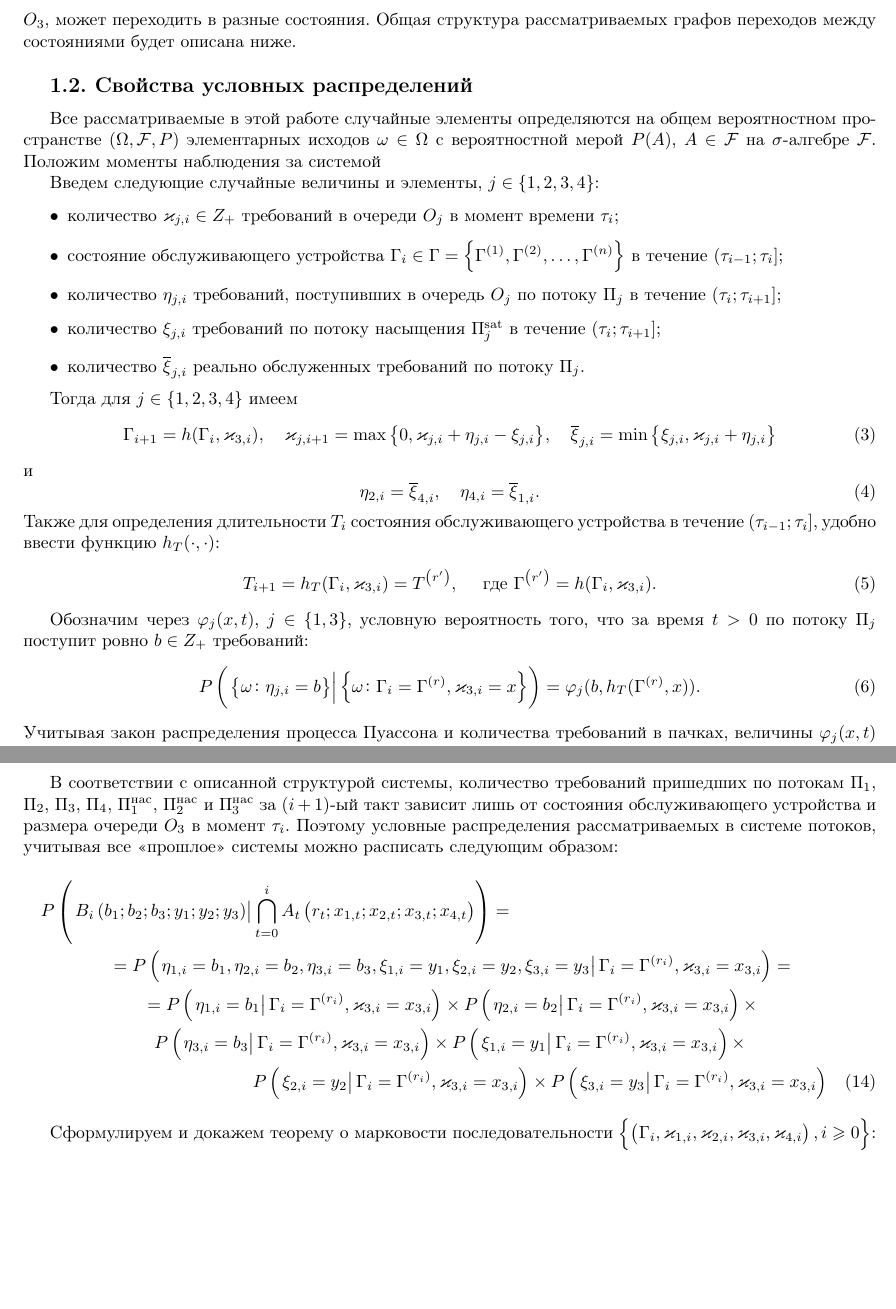
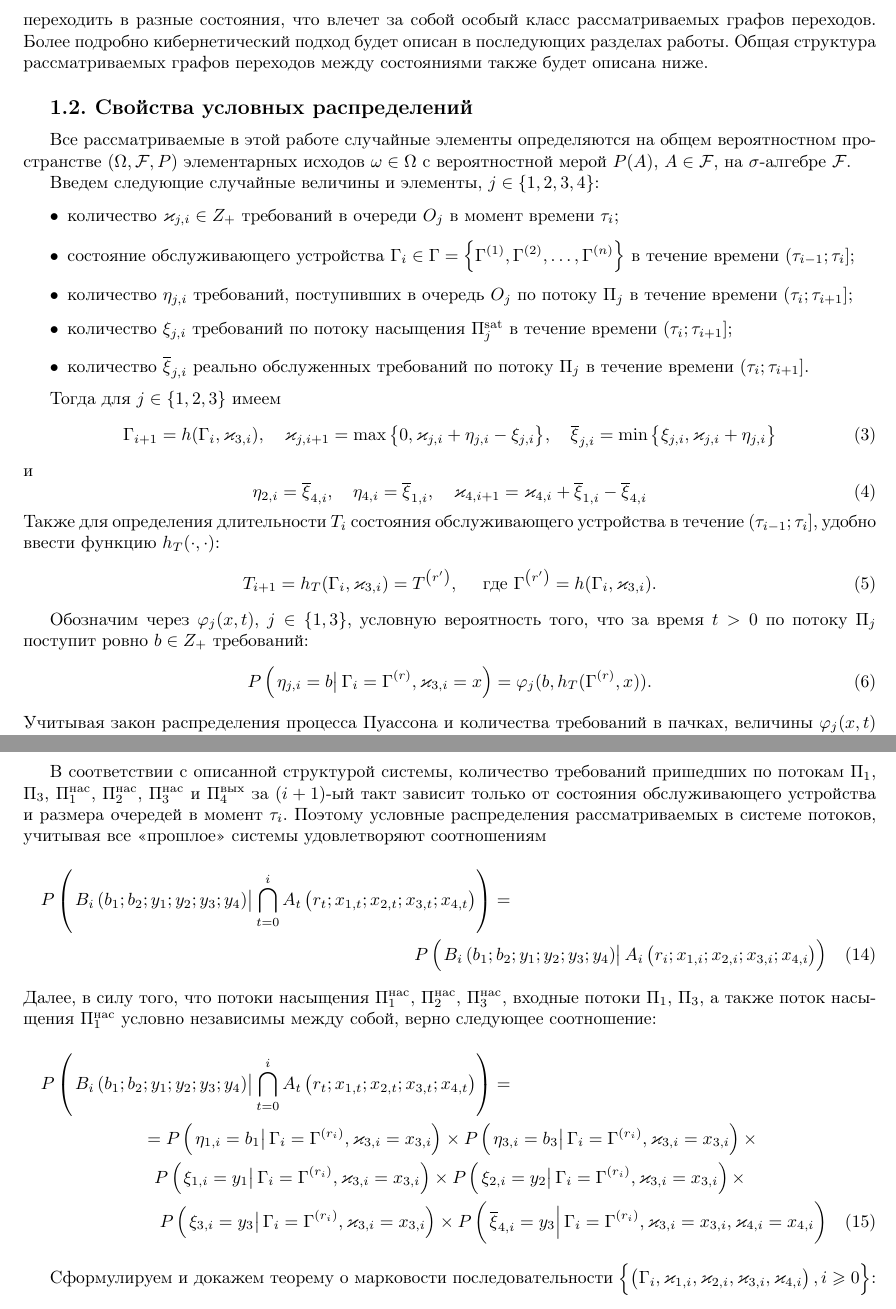
Before and after one commit to vkocheganov/latex, a LaTeX document (ScienceWork/MatModel.tex): two parts of pages 2 and 3 of 5, joined at a grey line, cut at the place of the change, the shorter picture padded with empty space. Compiled offline with pdfLaTeX.

Commit message:
Change flow ordering

```diff
--- a/ScienceWork/MatModel.tex
+++ b/ScienceWork/MatModel.tex
@@ -69,28 +68,28 @@ f_j(z) = \sum_{\nu=1}^{\infty} p_{\nu}^{(j)} z ^{\nu}
 
 Для исследования системы обслуживания в данной работе будет использоваться так называемый кибернетический подход. В соответствии с этим подходом наблюдение за системой осуществляется в дискретные моменты времени $\tau_0 = 0,~ \tau_1,~ \ldots$,~  совпадающие с моментами переключения состояния обслуживающего устройства.
-Будем считать, что функция перехода из состояния $\G_i$ в момент $\tau_i$ в состояние $\G_{i+1}$ в момент $\tau_{i+1}$ известна и задается функцией $\G_{i+1} = h(\G_i,x_i)$ от предыдущего состояния $\G_i$ и величины $x_i$ очереди $O_3$ в момент $\tau_i$. Таким образом, обслуживающее устройство, в зависимости от объема очереди $O_3$, может переходить в разные состояния. Общая структура рассматриваемых графов переходов между состояниями будет описана ниже.
+Будем считать, что функция перехода из состояния $\G_i$ в момент $\tau_i$ в состояние $\G_{i+1}$ в момент $\tau_{i+1}$ известна и задается функцией $h(\G_i,x_i)$ от предыдущего состояния $\G_i$ и величины $x_i$ очереди $O_3$ в момент $\tau_i$. Таким образом, обслуживающее устройство, в зависимости от объема очереди $O_3$, может переходить в разные состояния, что влечет за собой особый класс рассматриваемых графов переходов. Более подробно кибернетический подход будет описан в последующих разделах работы. Общая структура рассматриваемых графов переходов между состояниями также будет описана ниже.
 
 \subsection{Свойства условных распределений}
 
-Все рассматриваемые в этой работе случайные элементы определяются на общем вероятностном пространстве $\br{\Omega, {\cal F}, P}$ элементарных исходов $\omega \in \Omega$ с вероятностной мерой $P(A)$, $A \in {\cal F}$ на $\sigma$-алгебре ${\cal F}$. Положим моменты наблюдения за системой
+Все рассматриваемые в этой работе случайные элементы определяются на общем вероятностном пространстве $\br{\Omega, {\cal F}, P}$ элементарных исходов $\omega \in \Omega$ с вероятностной мерой $P(A)$, $A \in {\cal F}$, на $\sigma$-алгебре ${\cal F}$.
 
 Введем следующие случайные величины и элементы, $j \in \brrr{1,2,3,4}$:
 \begin{itemize}
 \item количество $\vk_{j,i} \in Z_+ $ требований в очереди $O_j$ в момент времени $\tau_i$;
-\item состояние обслуживающего устройства $\G_i\in \G = \brrr{\G^{(1)},\G^{(2)}, \ldots, \G^{(n)}}$ в течение $\left(\tau_{i-1};\tau_i\right]$;
-\item количество $\eta_{j,i}$ требований, поступивших в очередь $O_j$ по потоку $\Pi_j$ в течение $\left(\tau_{i};\tau_{i+1}\right]$;
-\item количество $\xi_{j,i}$ требований по потоку насыщения $\Pi^{\mathrm{sat}}_j$ в течение $\left(\tau_{i};\tau_{i+1}\right]$;
-\item количество $\overline{\xi}_{j,i}$ реально обслуженных требований по потоку $\Pi_j$.
+\item состояние обслуживающего устройства $\G_i\in \G = \brrr{\G^{(1)},\G^{(2)}, \ldots, \G^{(n)}}$ в течение времени $\left(\tau_{i-1};\tau_i\right]$;
+\item количество $\eta_{j,i}$ требований, поступивших в очередь $O_j$ по потоку $\Pi_j$ в течение времени $\left(\tau_{i};\tau_{i+1}\right]$;
+\item количество $\xi_{j,i}$ требований по потоку насыщения $\Pi^{\mathrm{sat}}_j$ в течение времени $\left(\tau_{i};\tau_{i+1}\right]$;
+\item количество $\overline{\xi}_{j,i}$ реально обслуженных требований по потоку $\Pi_j$ в течение времени $\left(\tau_{i};\tau_{i+1}\right]$.
 \end{itemize}
 
-Тогда для $j \in \brrr{1,2,3,4}$ имеем
+Тогда для $j \in \brrr{1,2,3}$ имеем
 \begin{equation}
 \G_{i+1}=h(\G_i,\vk_{3,i}),\quad \vk_{j,i+1}=\max{\brrr{0,\vk_{j,i}+\eta_{j,i}-\xi_{j,i}}}, \quad \overline{\xi}_{j,i} = \min{\brrr{\xi_{j,i},\vk_{j,i}+\eta_{j,i}}}
 \label{deterministicLawOne}
 \end{equation}
 и
 \begin{equation}
-\eta_{2,i} = \overline{\xi}_{4,i}, \quad \eta_{4,i}=\overline{\xi}_{1,i}.
+\eta_{2,i} = \overline{\xi}_{4,i}, \quad \eta_{4,i}=\overline{\xi}_{1,i}, \quad \vk_{4,i+1}=\vk_{4,i} + \overline{\xi}_{1,i} - \overline{\xi}_{4,i}
  \label{deterministicLawTwo}
 \end{equation}
 Также для определения длительности $T_{i}$ состояния обслуживающего устройства в течение $\left(\tau_{i-1};\tau_i\right]$, удобно ввести функцию $h_T(\cdot,\cdot)$:
@@ -132,17 +131,29 @@ B_i\br{b_1;b_2;b_3;y_1;y_2;y_3} &= \brrr{\eta_{1,i}=b_1,\eta_{2,i}=b_2,\eta_{3,i
 \end{align}
 
-В соответствии с описанной структурой системы, количество требований пришедших по потокам $\Pi_1$, $\Pi_2$, $\Pi_3$, $\Pi_4$, $\Pi_1^{\mathrm{\text{нас}}}$, $\Pi_2^{\mathrm{\text{нас}}}$ и $\Pi_3^{\mathrm{\text{нас}}}$ за $(i+1)$-ый такт зависит лишь от состояния обслуживающего устройства и размера очереди $O_3$ в момент $\tau_i$. Поэтому условные распределения рассматриваемых в системе потоков, учитывая все <<прошлое>> системы можно расписать следующим образом:
+В соответствии с описанной структурой системы, количество требований пришедших по потокам $\Pi_1$, $\Pi_3$, $\Pi_1^{\mathrm{\text{нас}}}$,  $\Pi_2^{\mathrm{\text{нас}}}$, $\Pi_3^{\mathrm{\text{нас}}}$ и $\Pi_4^{\mathrm{\text{вых}}}$ за $(i+1)$-ый такт зависит только от состояния обслуживающего устройства и размера очередей в момент $\tau_i$. Поэтому условные распределения рассматриваемых в системе потоков, учитывая все <<прошлое>> системы удовлетворяют соотношениям
+\ml
+{
+\P{B_i\br{b_1;b_2;y_1;y_2;y_3;y_4}}{\bigcap_{t=0}^{i} A_t\br{r_t;x_{1,t};x_{2,t};x_{3,t};x_{4,t}}} = \\
+\P{B_i\br{b_1;b_2;y_1;y_2;y_3;y_4}}{A_i\br{r_i;x_{1,i};x_{2,i};x_{3,i};x_{4,i}}}
+%= \P{\eta_{1,i}=b_1, \eta_{2,i}=b_2,\eta_{3,i}=b_3, \xi_{1,i}=y_1, \xi_{2,i}=y_2, \xi_{3,i}=y_3}{\G_i=\ga{r_i},\vk_{3,i}=x_{3,i}}=\\
+%= \P{\eta_{1,i}=b_1}{\G_i=\ga{r_i},\vk_{3,i}=x_{3,i}} \times
+%\P{\eta_{2,i}=b_2}{\G_i=\ga{r_i},\vk_{3,i}=x_{3,i}} \times \\
+%\P{\eta_{3,i}=b_3}{\G_i=\ga{r_i},\vk_{3,i}=x_{3,i}} \times
+%\P{\xi_{1,i}=y_1}{\G_i=\ga{r_i},\vk_{3,i}=x_{3,i}} \times \\
+%\P{\xi_{2,i}=y_2}{\G_i=\ga{r_i},\vk_{3,i}=x_{3,i}} \times
+%\P{\xi_{3,i}=y_3}{\G_i=\ga{r_i},\vk_{3,i}=x_{3,i}}
+}
+Далее, в силу того, что потоки насыщения $\Pi_1^{\mathrm{\text{нас}}}$,  $\Pi_2^{\mathrm{\text{нас}}}$, $\Pi_3^{\mathrm{\text{нас}}}$, входные потоки $\Pi_1$, $\Pi_3$, а также поток насыщения $\Pi_1^{\mathrm{\text{нас}}}$ условно независимы между собой, верно следующее соотношение:
 \ml
 {
 \label{etaXiIndependence}
-\P{B_i\br{b_1;b_2;b_3;y_1;y_2;y_3}}{\bigcap_{t=0}^{i} A_t\br{r_t;x_{1,t};x_{2,t};x_{3,t};x_{4,t}}} = \\
-= \P{\eta_{1,i}=b_1, \eta_{2,i}=b_2,\eta_{3,i}=b_3, \xi_{1,i}=y_1, \xi_{2,i}=y_2, \xi_{3,i}=y_3}{\G_i=\ga{r_i},\vk_{3,i}=x_{3,i}}=\\
+\P{B_i\br{b_1;b_2;y_1;y_2;y_3;y_4}}{\bigcap_{t=0}^{i} A_t\br{r_t;x_{1,t};x_{2,t};x_{3,t};x_{4,t}}} = \\
 = \P{\eta_{1,i}=b_1}{\G_i=\ga{r_i},\vk_{3,i}=x_{3,i}} \times
-\P{\eta_{2,i}=b_2}{\G_i=\ga{r_i},\vk_{3,i}=x_{3,i}} \times \\
-\P{\eta_{3,i}=b_3}{\G_i=\ga{r_i},\vk_{3,i}=x_{3,i}} \times
-\P{\xi_{1,i}=y_1}{\G_i=\ga{r_i},\vk_{3,i}=x_{3,i}} \times \\
-\P{\xi_{2,i}=y_2}{\G_i=\ga{r_i},\vk_{3,i}=x_{3,i}} \times
-\P{\xi_{3,i}=y_3}{\G_i=\ga{r_i},\vk_{3,i}=x_{3,i}}
+\P{\eta_{3,i}=b_3}{\G_i=\ga{r_i},\vk_{3,i}=x_{3,i}} \times \\
+\P{\xi_{1,i}=y_1}{\G_i=\ga{r_i},\vk_{3,i}=x_{3,i}} \times
+\P{\xi_{2,i}=y_2}{\G_i=\ga{r_i},\vk_{3,i}=x_{3,i}} \times \\
+\P{\xi_{3,i}=y_3}{\G_i=\ga{r_i},\vk_{3,i}=x_{3,i}} \times
+\P{\overline{\xi}_{4,i}=y_3}{\G_i=\ga{r_i},\vk_{3,i}=x_{3,i},\vk_{4,i} = x_{4,i}}
 }
 
 Сформулируем и докажем теорему о марковости последовательности $\Mark$:
```
Also changed, not shown: ScienceWork/MatModel.pdf, ScienceWork/MatModel.tex (17 more changed lines).
